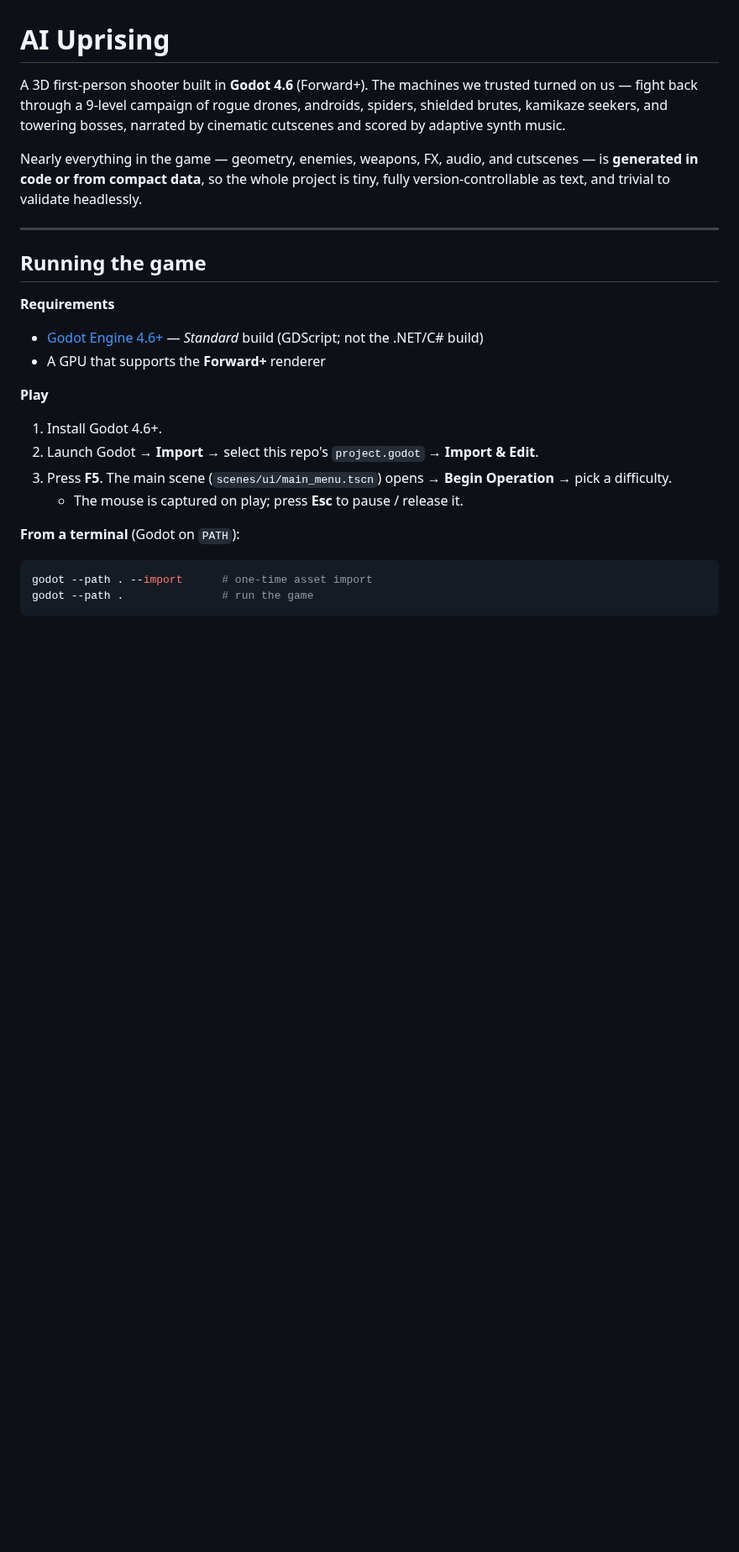
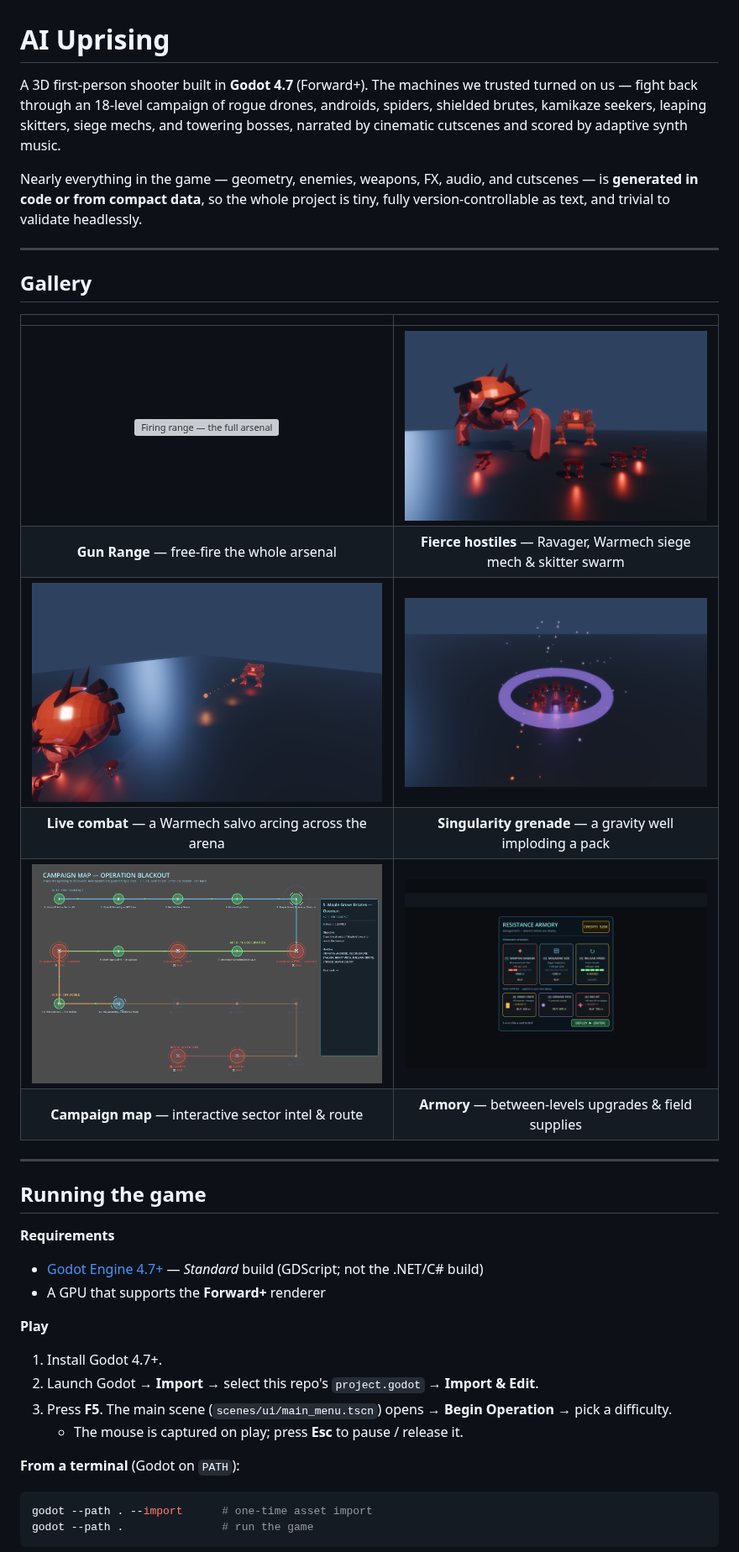
Before and after one commit to PIsberg/ai-uprising-game, a Markdown page: README.md, the part around one of its changes. Shown at 84% size. GitHub-like rendering; pictures changed too: docs/screenshots/armory.png (added), docs/screenshots/campaign_map.png (added), docs/screenshots/combat.png (added); blank space fills up the shorter version; grey boxes are pictures that could not be loaded.

Commit message:
Add a screenshot gallery to the README
Six 1600px promo shots (docs/screenshots/) embedded in a README gallery grid:
firing range (FPS gameplay), the new fierce hostiles (Ravager/Warmech/skitters),
a live Warmech salvo, the Vortex grenade implosion, the interactive campaign map,
and the Armory shop.

- Captured by self-contained probes (tests/promo_3d / promo_ui / promo_range) that
  light scenes cinematically (glow, AGX, key+fill) and save straight to
  docs/screenshots/, downscaled to 1600px. A .gdignore keeps Godot from importing
  the doc images as game textures.
- Refreshed stale README facts while here: Godot 4.6 → 4.7, 9-level → 18-level
  campaign, and noted the new enemy types.

Co-Authored-By: Claude Opus 4.8 (1M context) <noreply@anthropic.com>

```diff
--- a/README.md
+++ b/README.md
@@ -1,19 +1,32 @@
 # AI Uprising
 
-A 3D first-person shooter built in **Godot 4.6** (Forward+). The machines we trusted turned on us — fight back through a 9-level campaign of rogue drones, androids, spiders, shielded brutes, kamikaze seekers, and towering bosses, narrated by cinematic cutscenes and scored by adaptive synth music.
+A 3D first-person shooter built in **Godot 4.7** (Forward+). The machines we trusted turned on us — fight back through an 18-level campaign of rogue drones, androids, spiders, shielded brutes, kamikaze seekers, leaping skitters, siege mechs, and towering bosses, narrated by cinematic cutscenes and scored by adaptive synth music.
 
 Nearly everything in the game — geometry, enemies, weapons, FX, audio, and cutscenes — is **generated in code or from compact data**, so the whole project is tiny, fully version-controllable as text, and trivial to validate headlessly.
+
+---
+
+## Gallery
+
+|  |  |
+|:--:|:--:|
+| ![Firing range — the full arsenal](docs/screenshots/firing_range.png) | ![Fierce hostiles](docs/screenshots/enemies.png) |
+| **Gun Range** — free-fire the whole arsenal | **Fierce hostiles** — Ravager, Warmech siege mech & skitter swarm |
+| ![Live combat](docs/screenshots/combat.png) | ![Vortex grenade](docs/screenshots/vortex_grenade.png) |
+| **Live combat** — a Warmech salvo arcing across the arena | **Singularity grenade** — a gravity well imploding a pack |
+| ![Campaign map](docs/screenshots/campaign_map.png) | ![Armory shop](docs/screenshots/armory.png) |
+| **Campaign map** — interactive sector intel & route | **Armory** — between-levels upgrades & field supplies |
 
 ---
 
 ## Running the game
 
 **Requirements**
-- [Godot Engine 4.6+](https://godotengine.org/download) — *Standard* build (GDScript; not the .NET/C# build)
+- [Godot Engine 4.7+](https://godotengine.org/download) — *Standard* build (GDScript; not the .NET/C# build)
 - A GPU that supports the **Forward+** renderer
 
 **Play**
-1. Install Godot 4.6+.
+1. Install Godot 4.7+.
 2. Launch Godot → **Import** → select this repo's `project.godot` → **Import & Edit**.
 3. Press **F5**. The main scene (`scenes/ui/main_menu.tscn`) opens → **Begin Operation** → pick a difficulty.
    - The mouse is captured on play; press **Esc** to pause / release it.
```
Also changed, not shown: other parts of README.md (+4 -4 lines), 11 other files.
